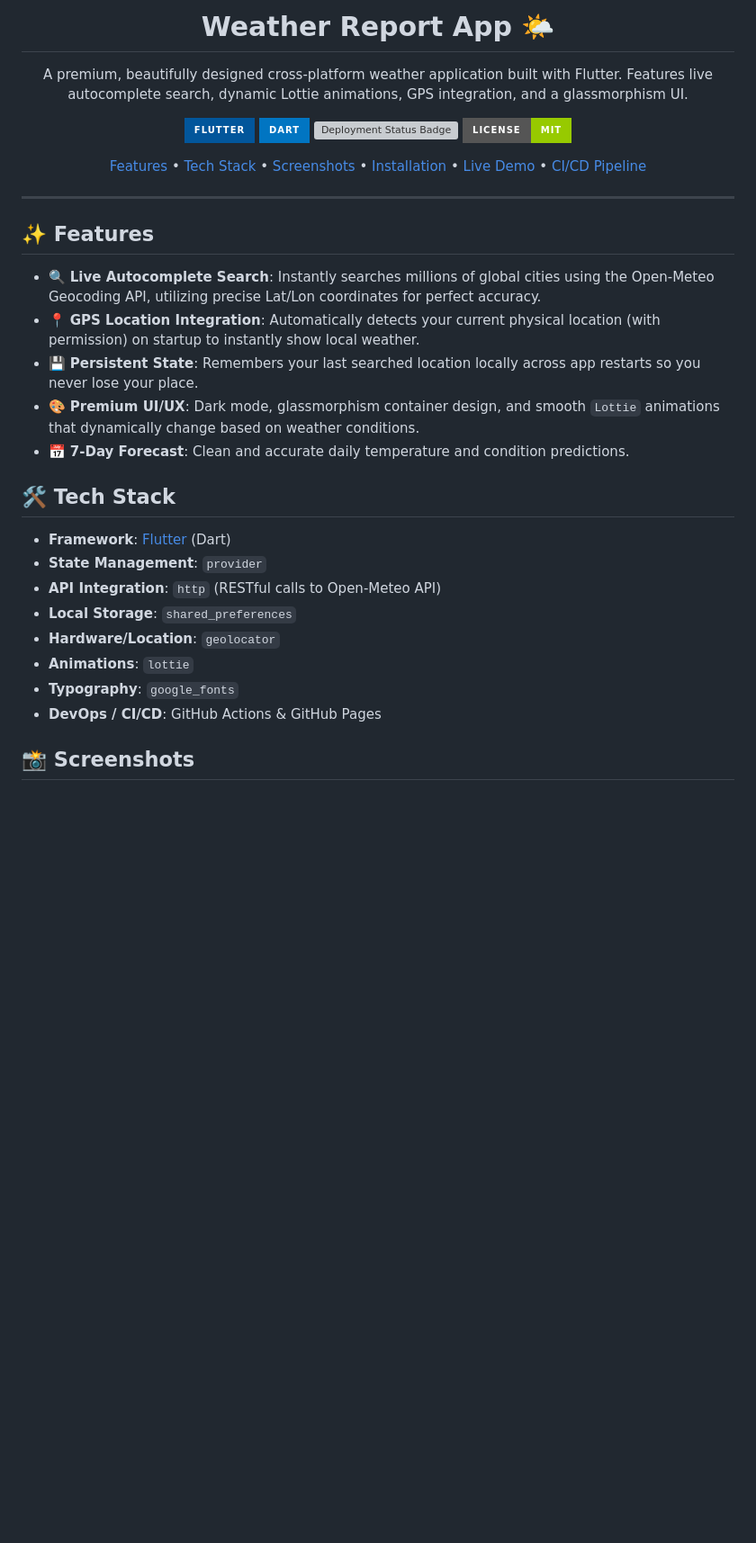
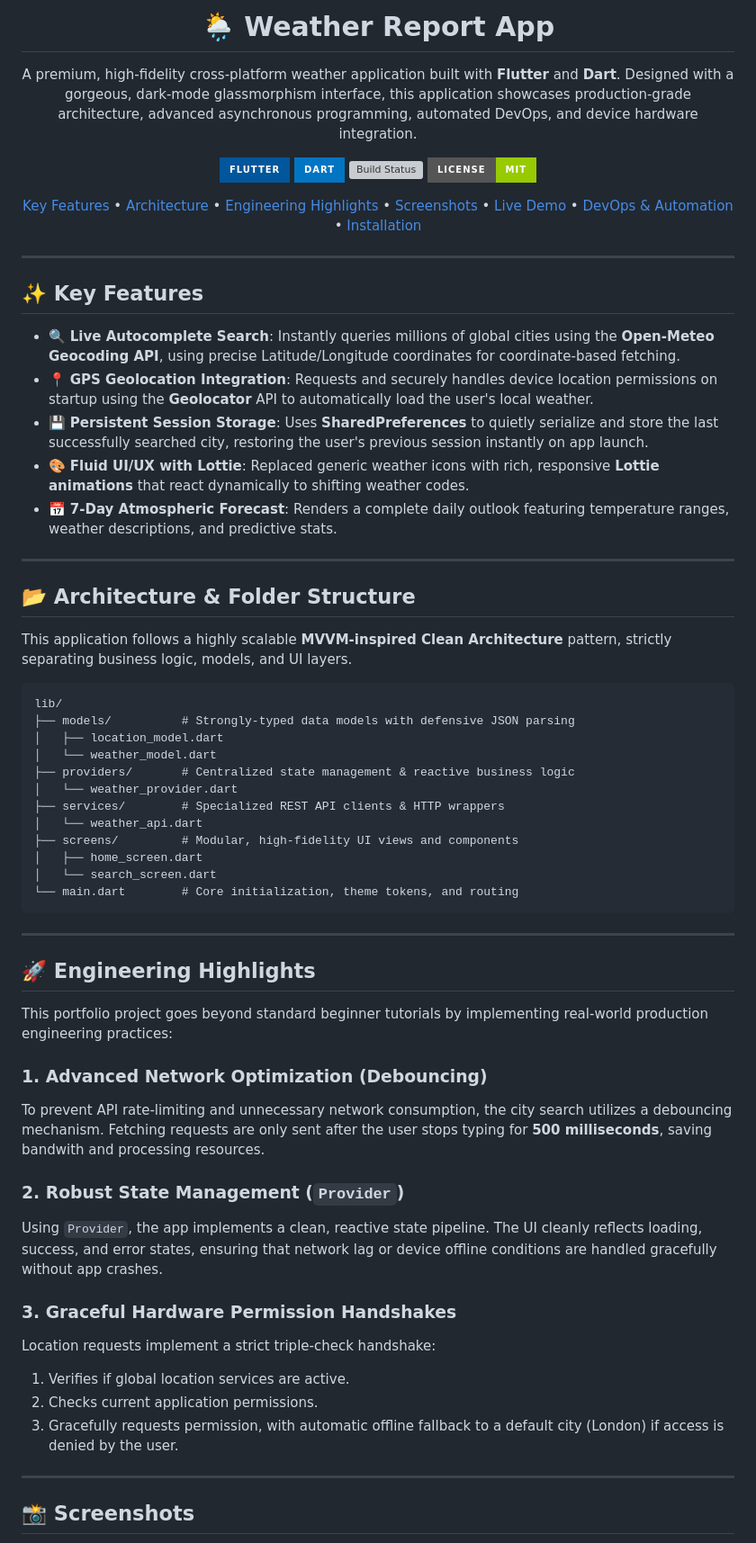
Before and after one commit to md-rounaq-ali/weather-app, a Markdown page: README.md, the part around one of its changes. Shown at 90% size. GitHub-like rendering; badges without logos; blank space fills up the shorter version; grey boxes are pictures that could not be loaded.

Commit message:
Upgrade README to elite industry-standard formatting

````diff
--- a/README.md
+++ b/README.md
@@ -1,45 +1,76 @@
-<h1 align="center">Weather Report App 🌤️</h1>
+<h1 align="center">🌦️ Weather Report App</h1>
 
 <p align="center">
-  A premium, beautifully designed cross-platform weather application built with Flutter. Features live autocomplete search, dynamic Lottie animations, GPS integration, and a glassmorphism UI.
+  A premium, high-fidelity cross-platform weather application built with <b>Flutter</b> and <b>Dart</b>. Designed with a gorgeous, dark-mode glassmorphism interface, this application showcases production-grade architecture, advanced asynchronous programming, automated DevOps, and device hardware integration.
 </p>
 
 <p align="center">
-  <img src="https://img.shields.io/badge/Flutter-%2302569B.svg?style=for-the-badge&logo=Flutter&logoColor=white" alt="Flutter Badge"/>
-  <img src="https://img.shields.io/badge/dart-%230175C2.svg?style=for-the-badge&logo=dart&logoColor=white" alt="Dart Badge"/>
-  <img src="https://img.shields.io/github/actions/workflow/status/md-rounaq-ali/weather-app/deploy.yml?style=for-the-badge&logo=github&label=Deployment" alt="Deployment Status Badge"/>
-  <img src="https://img.shields.io/badge/license-MIT-green?style=for-the-badge" alt="License Badge"/>
+  <img src="https://img.shields.io/badge/Flutter-%2302569B.svg?style=for-the-badge&logo=Flutter&logoColor=white" alt="Flutter"/>
+  <img src="https://img.shields.io/badge/Dart-%230175C2.svg?style=for-the-badge&logo=Dart&logoColor=white" alt="Dart"/>
+  <img src="https://img.shields.io/github/actions/workflow/status/md-rounaq-ali/weather-app/deploy.yml?style=for-the-badge&logo=github&label=CI/CD%20Deployment" alt="Build Status"/>
+  <img src="https://img.shields.io/badge/License-MIT-green.svg?style=for-the-badge" alt="License"/>
 </p>
 
 <p align="center">
-  <a href="#features">Features</a> •
-  <a href="#tech-stack">Tech Stack</a> •
-  <a href="#screenshots">Screenshots</a> •
-  <a href="#installation">Installation</a> •
-  <a href="#live-demo">Live Demo</a> •
-  <a href="#cicd-pipeline">CI/CD Pipeline</a>
+  <a href="#-key-features">Key Features</a> •
+  <a href="#-architecture--software-design">Architecture</a> •
+  <a href="#-engineering-highlights">Engineering Highlights</a> •
+  <a href="#-screenshots">Screenshots</a> •
+  <a href="#-live-demo">Live Demo</a> •
+  <a href="#-devops--automation">DevOps & Automation</a> •
+  <a href="#-installation">Installation</a>
 </p>
 
 ---
 
-## ✨ Features
+## ✨ Key Features
 
-* 🔍 **Live Autocomplete Search**: Instantly searches millions of global cities using the Open-Meteo Geocoding API, utilizing precise Lat/Lon coordinates for perfect accuracy.
-* 📍 **GPS Location Integration**: Automatically detects your current physical location (with permission) on startup to instantly show local weather.
-* 💾 **Persistent State**: Remembers your last searched location locally across app restarts so you never lose your place.
-* 🎨 **Premium UI/UX**: Dark mode, glassmorphism container design, and smooth `Lottie` animations that dynamically change based on weather conditions.
-* 📅 **7-Day Forecast**: Clean and accurate daily temperature and condition predictions.
+* 🔍 **Live Autocomplete Search**: Instantly queries millions of global cities using the **Open-Meteo Geocoding API**, using precise Latitude/Longitude coordinates for coordinate-based fetching.
+* 📍 **GPS Geolocation Integration**: Requests and securely handles device location permissions on startup using the **Geolocator** API to automatically load the user's local weather.
+* 💾 **Persistent Session Storage**: Uses **SharedPreferences** to quietly serialize and store the last successfully searched city, restoring the user's previous session instantly on app launch.
+* 🎨 **Fluid UI/UX with Lottie**: Replaced generic weather icons with rich, responsive **Lottie animations** that react dynamically to shifting weather codes.
+* 📅 **7-Day Atmospheric Forecast**: Renders a complete daily outlook featuring temperature ranges, weather descriptions, and predictive stats.
 
-## 🛠 Tech Stack
+---
 
-* **Framework**: [Flutter](https://flutter.dev/) (Dart)
-* **State Management**: `provider`
-* **API Integration**: `http` (RESTful calls to Open-Meteo API)
-* **Local Storage**: `shared_preferences`
-* **Hardware/Location**: `geolocator`
-* **Animations**: `lottie`
-* **Typography**: `google_fonts`
-* **DevOps / CI/CD**: GitHub Actions & GitHub Pages
+## 📂 Architecture & Folder Structure
+
+This application follows a highly scalable **MVVM-inspired Clean Architecture** pattern, strictly separating business logic, models, and UI layers.
+
+```text
+lib/
+├── models/          # Strongly-typed data models with defensive JSON parsing
+│   ├── location_model.dart
+│   └── weather_model.dart
+├── providers/       # Centralized state management & reactive business logic
+│   └── weather_provider.dart
+├── services/        # Specialized REST API clients & HTTP wrappers
+│   └── weather_api.dart
+├── screens/         # Modular, high-fidelity UI views and components
+│   ├── home_screen.dart
+│   └── search_screen.dart
+└── main.dart        # Core initialization, theme tokens, and routing
+```
+
+---
+
+## 🚀 Engineering Highlights
+
+This portfolio project goes beyond standard beginner tutorials by implementing real-world production engineering practices:
+
+### 1. Advanced Network Optimization (Debouncing)
+To prevent API rate-limiting and unnecessary network consumption, the city search utilizes a debouncing mechanism. Fetching requests are only sent after the user stops typing for **500 milliseconds**, saving bandwith and processing resources.
+
+### 2. Robust State Management (`Provider`)
+Using `Provider`, the app implements a clean, reactive state pipeline. The UI cleanly reflects loading, success, and error states, ensuring that network lag or device offline conditions are handled gracefully without app crashes.
+
+### 3. Graceful Hardware Permission Handshakes
+Location requests implement a strict triple-check handshake:
+1. Verifies if global location services are active.
+2. Checks current application permissions.
+3. Gracefully requests permission, with automatic offline fallback to a default city (London) if access is denied by the user.
+
+---
 
 ## 📸 Screenshots
 
````
Also changed, not shown: other parts of README.md (+47 -36 lines).
